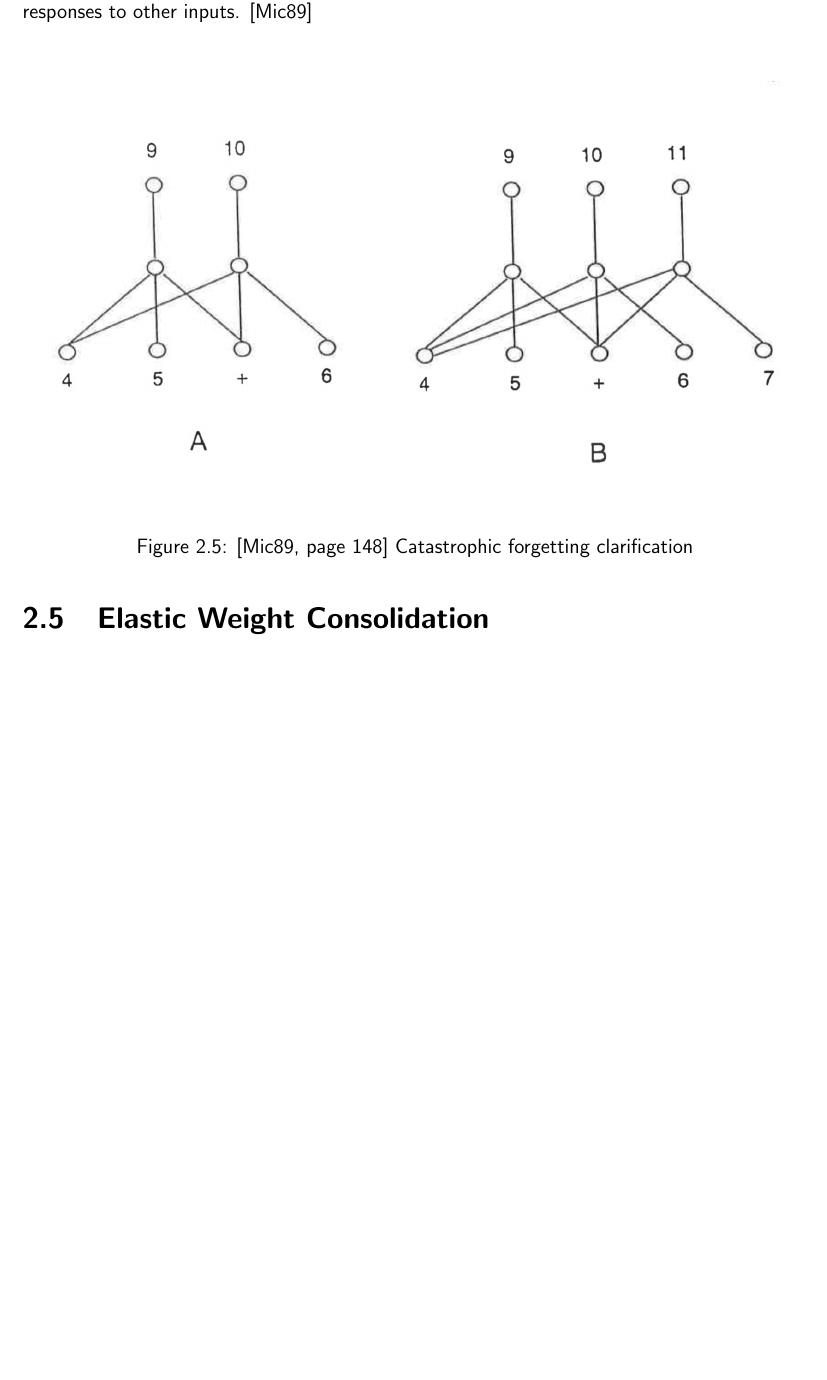
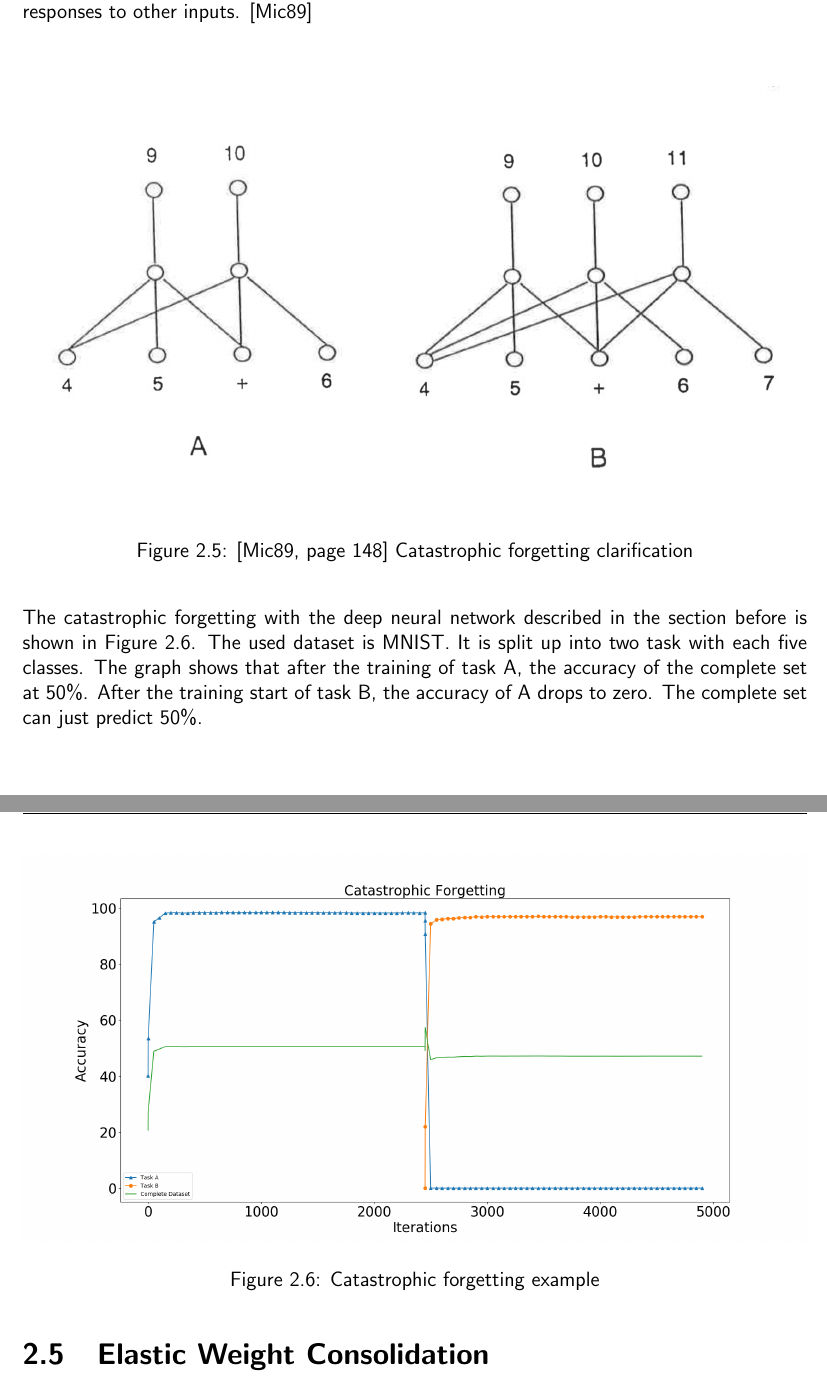
Before and after one commit to fwiech/incremental-machine-learning, a LaTeX thesis (thesis/main.tex, which reads thesis/chapters/2_Foundations.tex): part of page 21 of 30 before the commit and two parts of pages 21 and 22 of 30 after it, the two joined at a grey line, cut so that both start at the same text, the shorter picture padded with empty space. Compiled offline with pdfLaTeX.

Commit message:
append foundations CF example

```diff
--- a/thesis/chapters/2_Foundations.tex
+++ b/thesis/chapters/2_Foundations.tex
@@ -238,6 +238,19 @@ It results in changing weights to encode new information and alters previously l
     \label{fig:catastrophic_forgetting_clarification}
 \end{figure}
 
+The catastrophic forgetting with the deep neural network described in the section before is shown in Figure \ref{fig:catastrophic_forgetting_example}.
+The used dataset is MNIST.
+It is split up into two task with each five classes.
+The graph shows that after the training of task A, the accuracy of the complete set at 50\%.
+After the training start of task B, the accuracy of A drops to zero.
+The complete set can just predict 50\%.
+
+\begin{figure}[H]
+    \centering
+    \includegraphics[width=\textwidth]{catastrophic_forgetting_example}
+    \caption{Catastrophic forgetting example}
+    \label{fig:catastrophic_forgetting_example}
+\end{figure}
 
 \section{Elastic Weight Consolidation}
 
```
Also changed, not shown: thesis/resources/images/catastrophic_forgetting_example.png (added).
